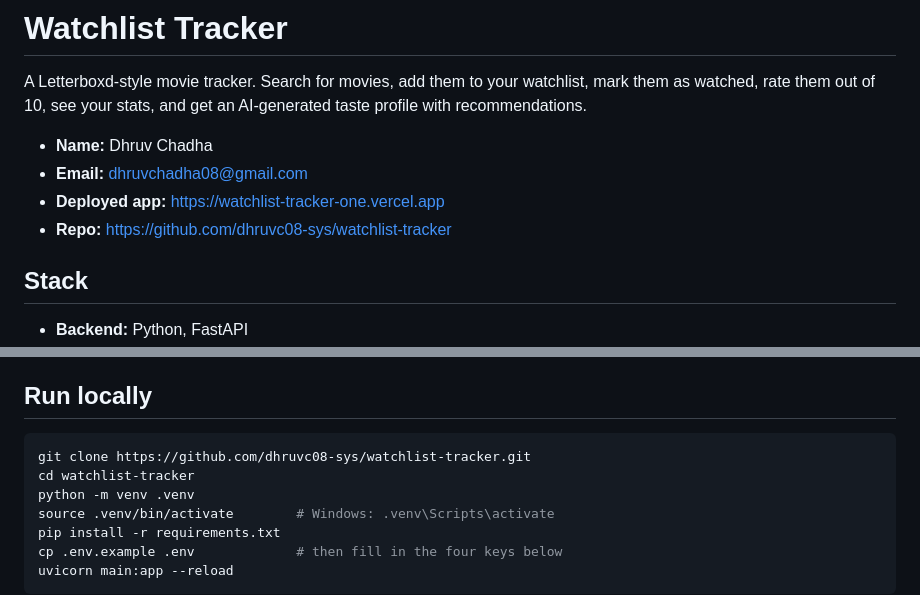
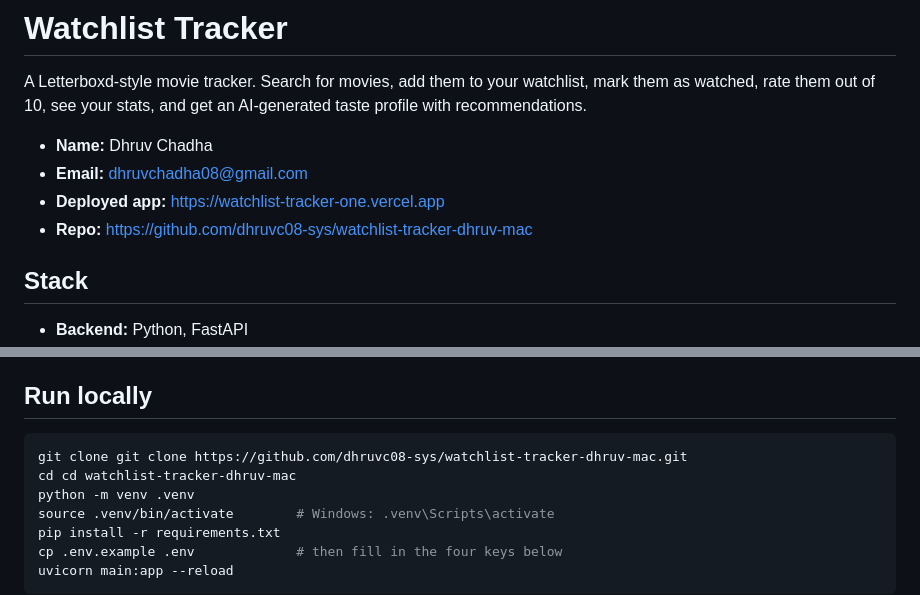
Before and after one commit to dhruvc08-sys/watchlist-tracker-dhruv-mac, a Markdown page: README.md, 2 parts joined by grey strips. Rendered like a GitHub page.

````diff
--- a/README.md
+++ b/README.md
@@ -5,7 +5,7 @@ A Letterboxd-style movie tracker. Search for movies, add them to your watchlist,
 - **Name:** Dhruv Chadha
 - **Email:** dhruvchadha08@gmail.com
 - **Deployed app:** https://watchlist-tracker-one.vercel.app
-- **Repo:** https://github.com/dhruvc08-sys/watchlist-tracker
+- **Repo:** https://github.com/dhruvc08-sys/watchlist-tracker-dhruv-mac
 
 ## Stack
 
@@ -29,8 +29,8 @@ A Letterboxd-style movie tracker. Search for movies, add them to your watchlist,
 ## Run locally
 
 ```bash
-git clone https://github.com/dhruvc08-sys/watchlist-tracker.git
-cd watchlist-tracker
+git clone git clone https://github.com/dhruvc08-sys/watchlist-tracker-dhruv-mac.git
+cd cd watchlist-tracker-dhruv-mac
 python -m venv .venv
 source .venv/bin/activate        # Windows: .venv\Scripts\activate
 pip install -r requirements.txt
````
